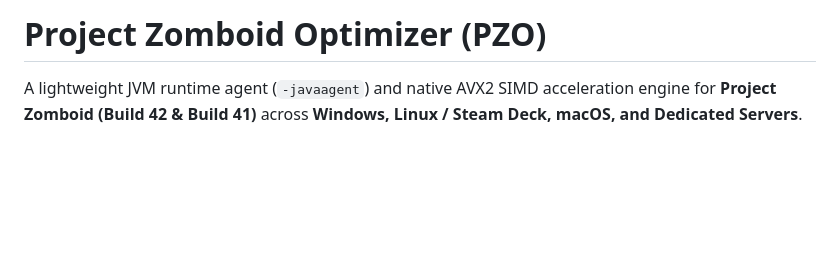
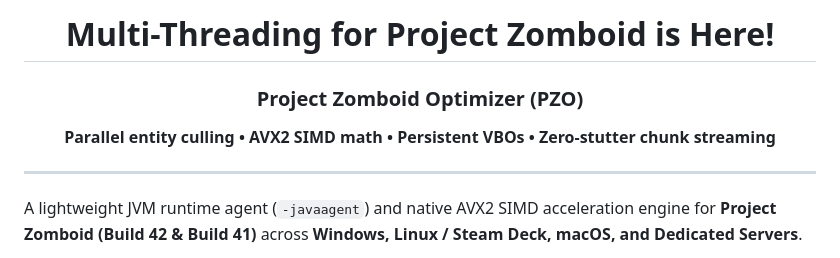
Before and after one commit to prop11/PZO-Launcher, a Markdown page: README.md, the part around the change. GitHub-like rendering; blank space fills up the shorter version.

Commit message:
docs(readme): add prominent multi-threading banner at top

```diff
--- a/README.md
+++ b/README.md
@@ -1,4 +1,13 @@
-# Project Zomboid Optimizer (PZO)
+<div align="center">
+
+# Multi-Threading for Project Zomboid is Here!
+
+### Project Zomboid Optimizer (PZO)
+**Parallel entity culling • AVX2 SIMD math • Persistent VBOs • Zero-stutter chunk streaming**
+
+</div>
+
+---
 
 A lightweight JVM runtime agent (`-javaagent`) and native AVX2 SIMD acceleration engine for **Project Zomboid (Build 42 & Build 41)** across **Windows, Linux / Steam Deck, macOS, and Dedicated Servers**.
 
```
